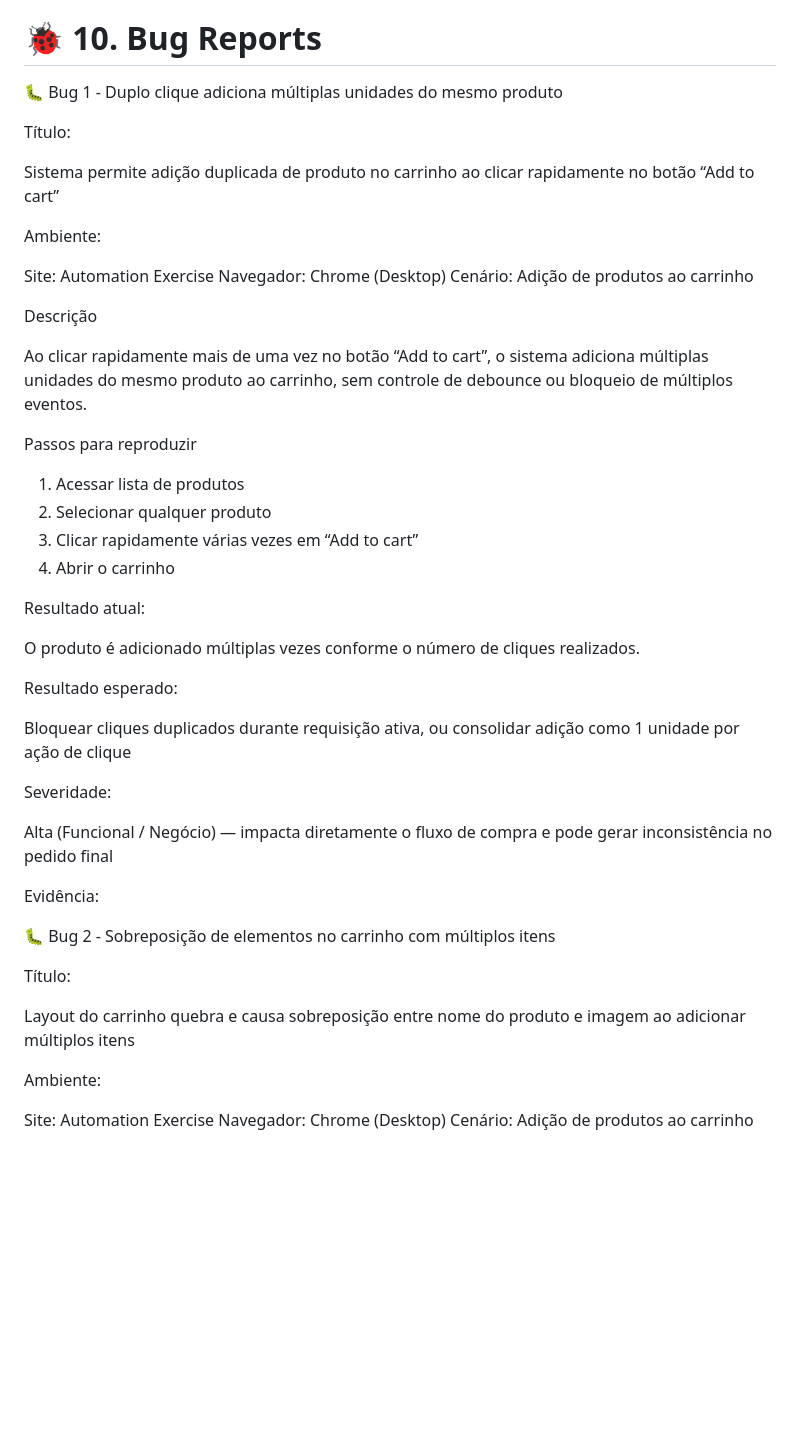
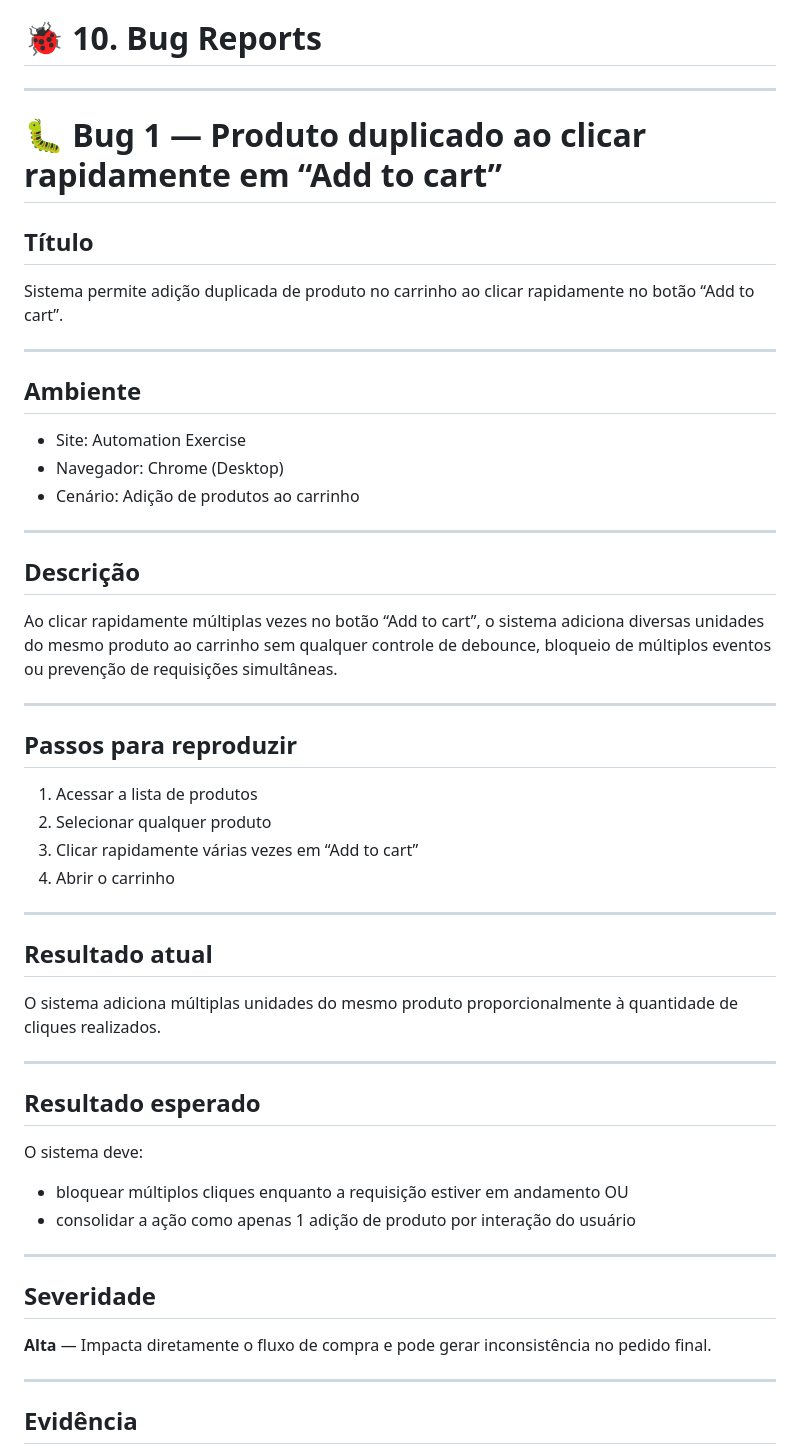
Before and after one commit to GabrielAlexandria96/qa-automation-challenge-cypress, a Markdown page: README.md, the part around the change printed below. GitHub-like rendering; blank space fills up the shorter version.

```diff
--- a/README.md
+++ b/README.md
@@ -150,53 +150,59 @@ Validar se o sistema recalcula corretamente o valor final do pedido.
 
 # 🐞 10. Bug Reports
 
-🐛 Bug 1 - Duplo clique adiciona múltiplas unidades do mesmo produto
+---
 
-Título:
+# 🐛 Bug 1 — Produto duplicado ao clicar rapidamente em “Add to cart”
 
-Sistema permite adição duplicada de produto no carrinho ao clicar rapidamente no botão “Add to cart”
+## Título
+Sistema permite adição duplicada de produto no carrinho ao clicar rapidamente no botão “Add to cart”.
 
-Ambiente:
+---
 
-Site: Automation Exercise
-Navegador: Chrome (Desktop)
-Cenário: Adição de produtos ao carrinho
+## Ambiente
 
-Descrição
+- Site: Automation Exercise
+- Navegador: Chrome (Desktop)
+- Cenário: Adição de produtos ao carrinho
 
-Ao clicar rapidamente mais de uma vez no botão “Add to cart”, o sistema adiciona múltiplas unidades do mesmo produto ao carrinho, sem controle de debounce ou bloqueio de múltiplos eventos.
+---
 
-Passos para reproduzir
+## Descrição
 
-1. Acessar lista de produtos
+Ao clicar rapidamente múltiplas vezes no botão “Add to cart”, o sistema adiciona diversas unidades do mesmo produto ao carrinho sem qualquer controle de debounce, bloqueio de múltiplos eventos ou prevenção de requisições simultâneas.
+
+---
+
+## Passos para reproduzir
+
+1. Acessar a lista de produtos
 2. Selecionar qualquer produto
 3. Clicar rapidamente várias vezes em “Add to cart”
 4. Abrir o carrinho
 
-Resultado atual:
+---
 
-O produto é adicionado múltiplas vezes conforme o número de cliques realizados.
+## Resultado atual
 
-Resultado esperado:
+O sistema adiciona múltiplas unidades do mesmo produto proporcionalmente à quantidade de cliques realizados.
 
-Bloquear cliques duplicados durante requisição ativa, ou
-consolidar adição como 1 unidade por ação de clique
+---
 
-Severidade:
+## Resultado esperado
 
-Alta (Funcional / Negócio) — impacta diretamente o fluxo de compra e pode gerar inconsistência no pedido final
+O sistema deve:
 
-Evidência:
+- bloquear múltiplos cliques enquanto a requisição estiver em andamento
+OU
+- consolidar a ação como apenas 1 adição de produto por interação do usuário
 
-🐛 Bug 2 - Sobreposição de elementos no carrinho com múltiplos itens
+---
 
-Título:
+## Severidade
 
-Layout do carrinho quebra e causa sobreposição entre nome do produto e imagem ao adicionar múltiplos itens
+**Alta** — Impacta diretamente o fluxo de compra e pode gerar inconsistência no pedido final.
 
-Ambiente:
+---
 
-Site: Automation Exercise
-Navegador: Chrome (Desktop)
-Cenário: Adição de produtos ao carrinho
+## Evidência
 
```
Also changed, not shown: other parts of README.md (+48 -13 lines), assets/bugs/bug2.png (added), assets/execution/bug1.gif (added).
